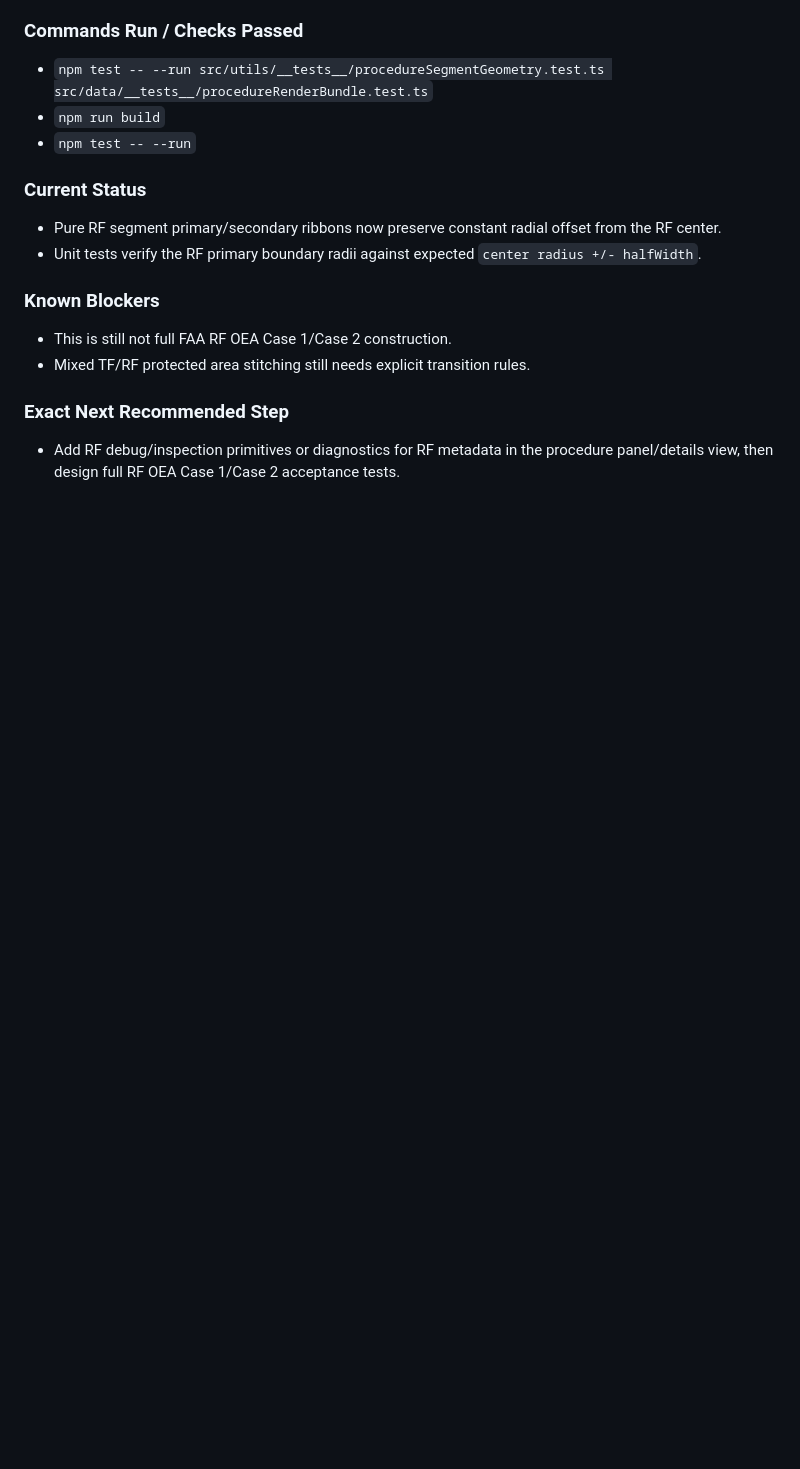
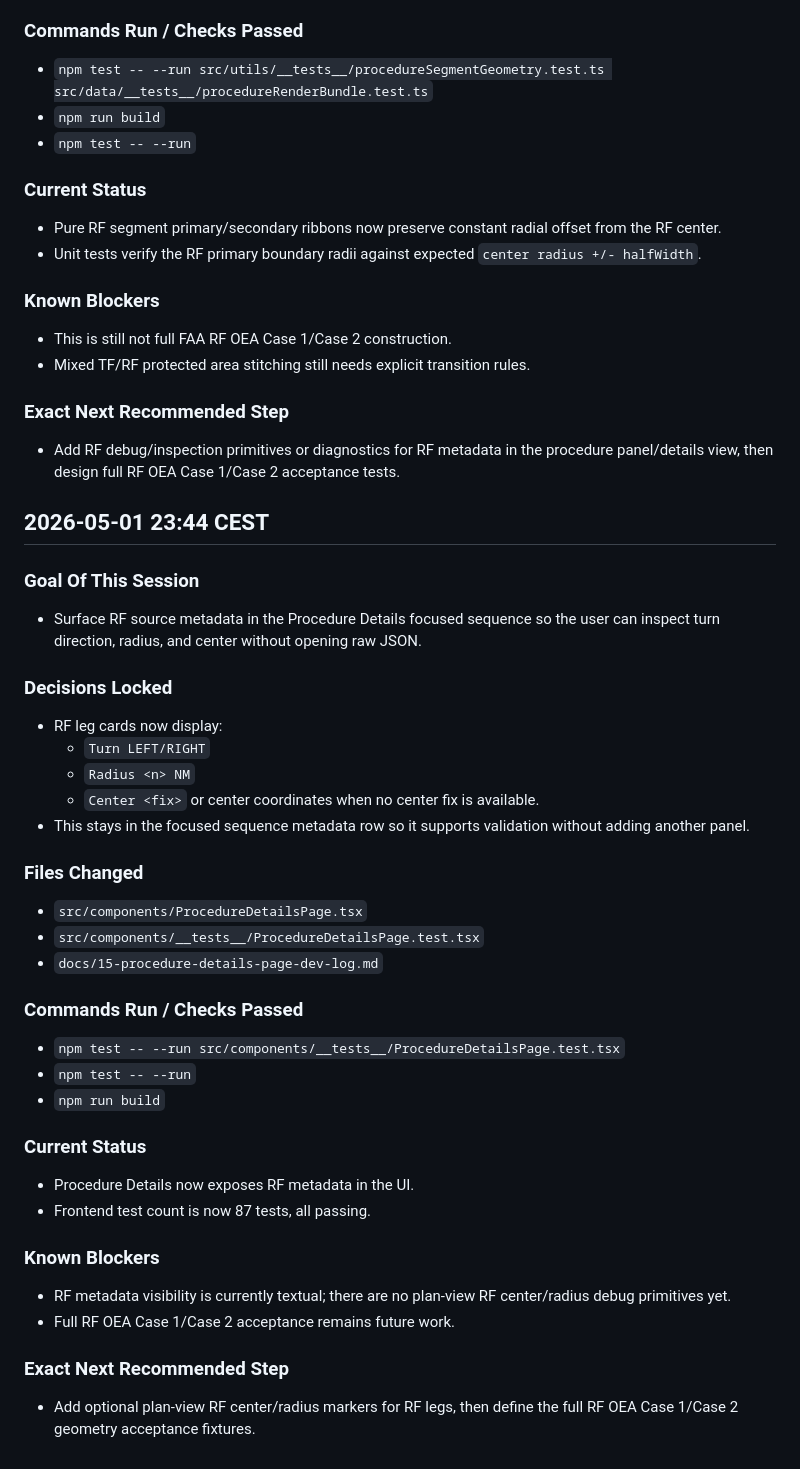
Before and after one commit to Horizon-42/thesis, a Markdown page: aeroviz-4d/docs/15-procedure-details-page-dev-log.md, the part around the change. GitHub-like rendering; blank space fills up the shorter version.

Commit message:
docs: log RF details metadata stage

```diff
--- a/aeroviz-4d/docs/15-procedure-details-page-dev-log.md
+++ b/aeroviz-4d/docs/15-procedure-details-page-dev-log.md
@@ -432,3 +432,36 @@
 
 ### Exact Next Recommended Step
 - Add RF debug/inspection primitives or diagnostics for RF metadata in the procedure panel/details view, then design full RF OEA Case 1/Case 2 acceptance tests.
+
+## 2026-05-01 23:44 CEST
+
+### Goal Of This Session
+- Surface RF source metadata in the Procedure Details focused sequence so the user can inspect turn direction, radius, and center without opening raw JSON.
+
+### Decisions Locked
+- RF leg cards now display:
+  - `Turn LEFT/RIGHT`
+  - `Radius <n> NM`
+  - `Center <fix>` or center coordinates when no center fix is available.
+- This stays in the focused sequence metadata row so it supports validation without adding another panel.
+
+### Files Changed
+- `src/components/ProcedureDetailsPage.tsx`
+- `src/components/__tests__/ProcedureDetailsPage.test.tsx`
+- `docs/15-procedure-details-page-dev-log.md`
+
+### Commands Run / Checks Passed
+- `npm test -- --run src/components/__tests__/ProcedureDetailsPage.test.tsx`
+- `npm test -- --run`
+- `npm run build`
+
+### Current Status
+- Procedure Details now exposes RF metadata in the UI.
+- Frontend test count is now 87 tests, all passing.
+
+### Known Blockers
+- RF metadata visibility is currently textual; there are no plan-view RF center/radius debug primitives yet.
+- Full RF OEA Case 1/Case 2 acceptance remains future work.
+
+### Exact Next Recommended Step
+- Add optional plan-view RF center/radius markers for RF legs, then define the full RF OEA Case 1/Case 2 geometry acceptance fixtures.
```
